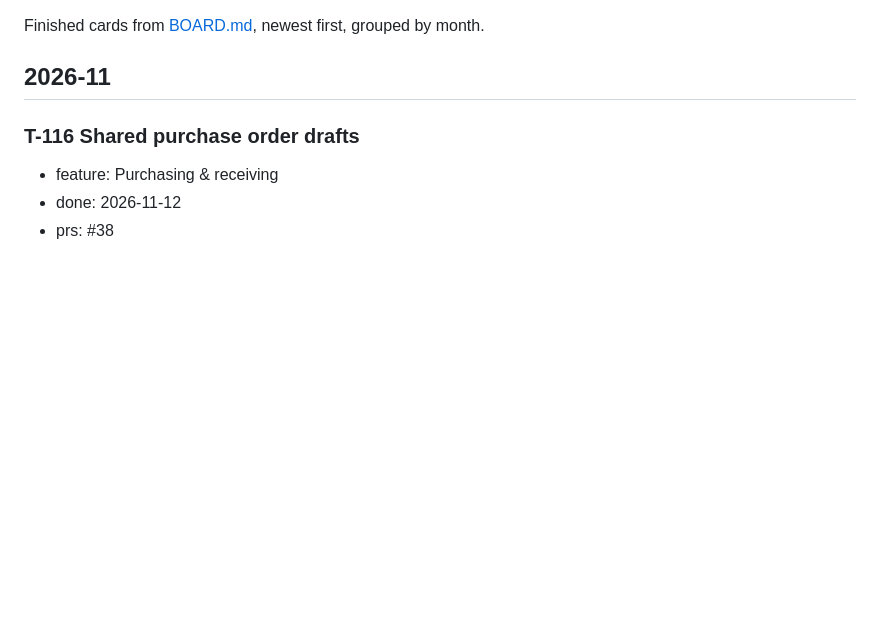
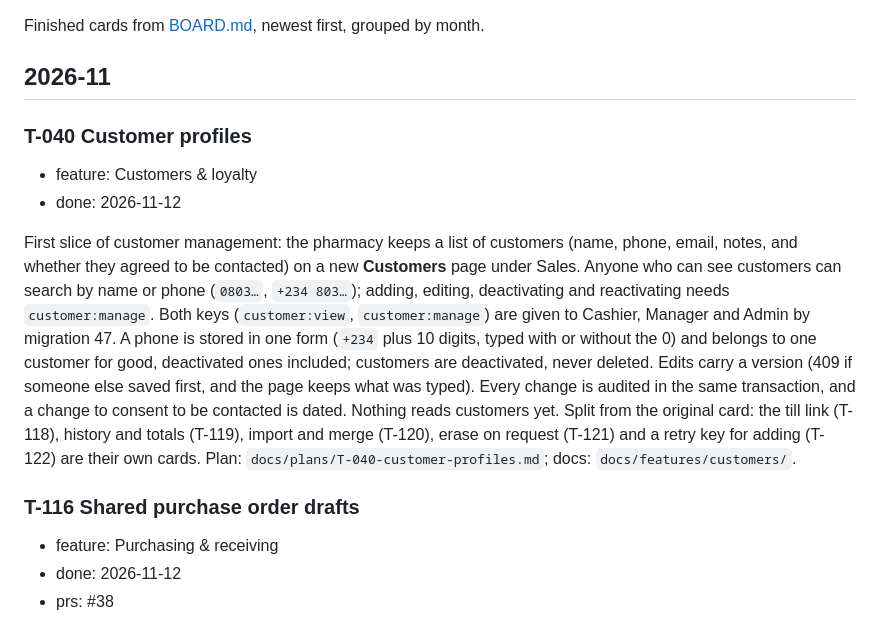
Before and after one commit to i-jonathan/pharmacy, a Markdown page: DONE.md, the part around the change. Rendered like a GitHub page; blank space fills up the shorter version.

```diff
--- a/DONE.md
+++ b/DONE.md
@@ -3,6 +3,13 @@
 Finished cards from [BOARD.md](BOARD.md), newest first, grouped by month.
 
 ## 2026-11
+
+### T-040 Customer profiles
+
+- feature: Customers & loyalty
+- done: 2026-11-12
+
+First slice of customer management: the pharmacy keeps a list of customers (name, phone, email, notes, and whether they agreed to be contacted) on a new **Customers** page under Sales. Anyone who can see customers can search by name or phone (`0803…`, `+234 803…`); adding, editing, deactivating and reactivating needs `customer:manage`. Both keys (`customer:view`, `customer:manage`) are given to Cashier, Manager and Admin by migration 47. A phone is stored in one form (`+234` plus 10 digits, typed with or without the 0) and belongs to one customer for good, deactivated ones included; customers are deactivated, never deleted. Edits carry a version (409 if someone else saved first, and the page keeps what was typed). Every change is audited in the same transaction, and a change to consent to be contacted is dated. Nothing reads customers yet. Split from the original card: the till link (T-118), history and totals (T-119), import and merge (T-120), erase on request (T-121) and a retry key for adding (T-122) are their own cards. Plan: `docs/plans/T-040-customer-profiles.md`; docs: `docs/features/customers/`.
 
 ### T-116 Shared purchase order drafts
 
```
Also changed, not shown: BOARD.md (+54 -12 lines), docs/plans/T-040-customer-profiles.md (added, +214 -0 lines).
